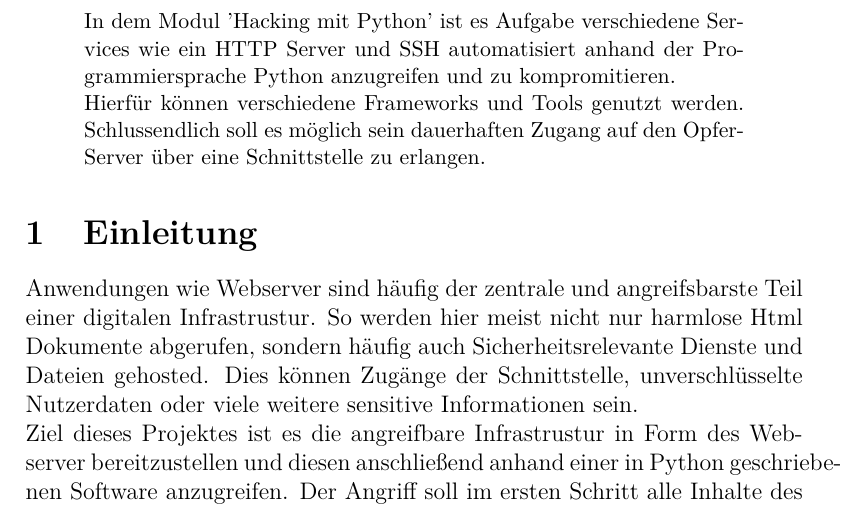
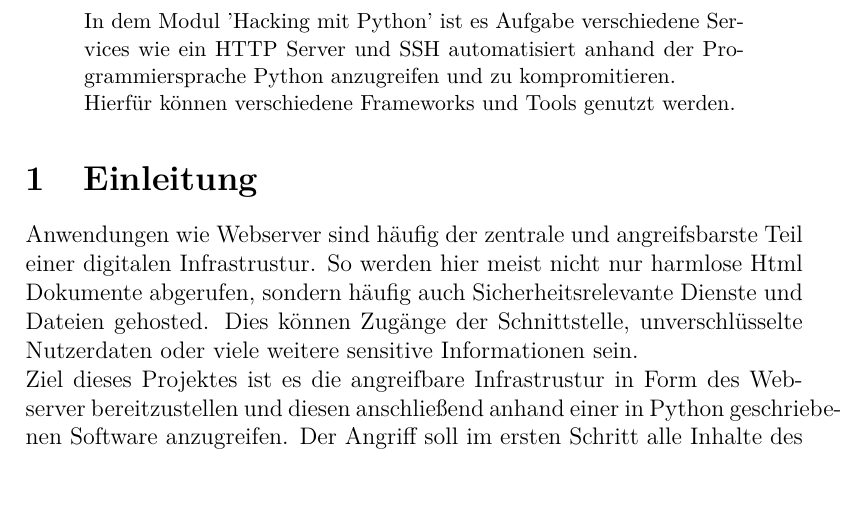
Before and after one commit to mauriceKalevra/Python-Hacking-Project, a LaTeX paper (main.tex): part of page 3 of 4, cut so that both start at the same text, the shorter picture padded with empty space. Compiled offline with pdfLaTeX.

Commit message:
edited abstract

```diff
--- a/main.tex
+++ b/main.tex
@@ -47,7 +47,7 @@
 \newpage
 
 \begin{abstract}
-\noindent In dem Modul 'Hacking mit Python' ist es Aufgabe verschiedene Services wie ein HTTP Server und SSH automatisiert anhand der Programmiersprache Python anzugreifen und zu kompromitieren.\\ Hierfür können verschiedene Frameworks und Tools genutzt werden. Schlussendlich soll es möglich sein dauerhaften Zugang auf den Opfer-Server über eine Schnittstelle zu erlangen.
+\noindent In dem Modul 'Hacking mit Python' ist es Aufgabe verschiedene Services wie ein HTTP Server und SSH automatisiert anhand der Programmiersprache Python anzugreifen und zu kompromitieren.\\ Hierfür können verschiedene Frameworks und Tools genutzt werden.
 \end{abstract}
 
 \section{Einleitung}
```
